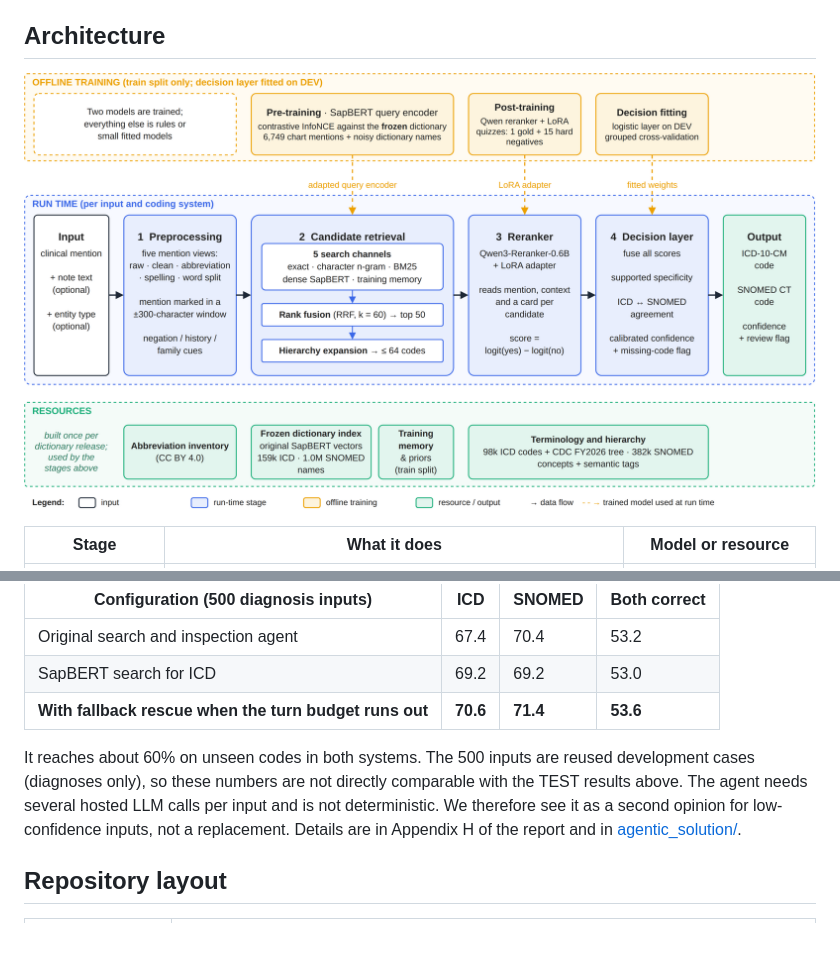
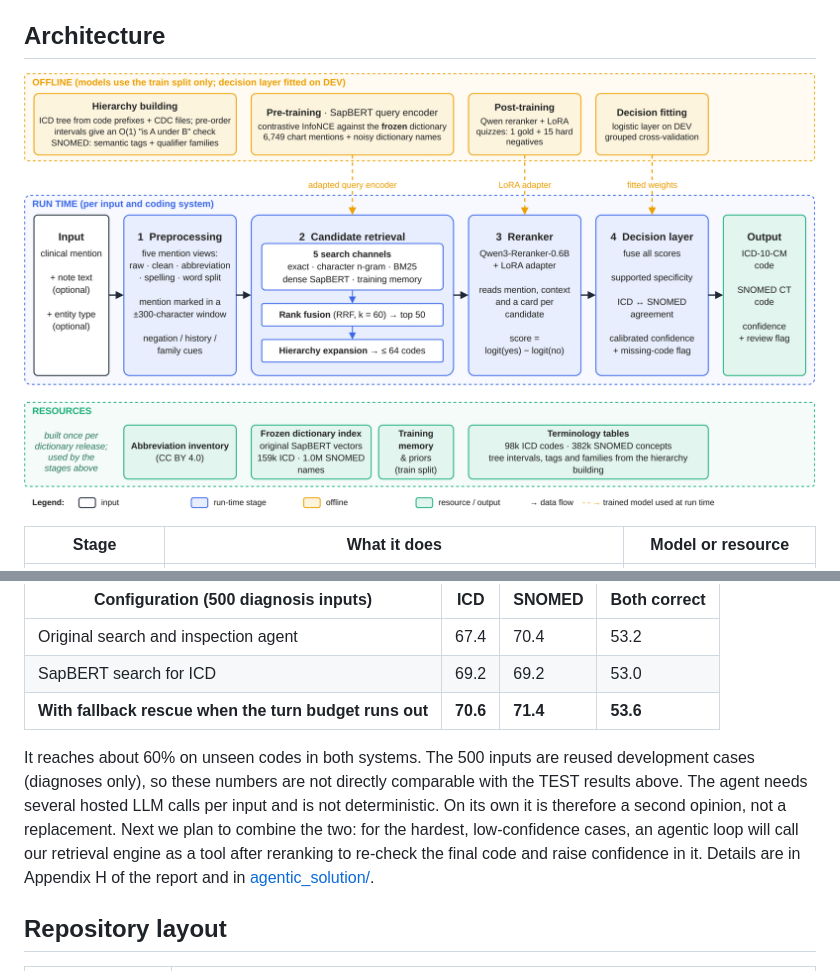
Before and after one commit to kingslayer35/HackLabs_IITR, a Markdown page: README.md, 2 parts joined by grey strips. Rendered like a GitHub page; pictures changed too: docs/assets/architecture.png; blank space fills up the shorter version.

```diff
--- a/README.md
+++ b/README.md
@@ -110,7 +110,7 @@ We also built and evaluated a separate approach: a tool-using LLM agent that wor
 | SapBERT search for ICD | 69.2 | 69.2 | 53.0 |
 | **With fallback rescue when the turn budget runs out** | **70.6** | **71.4** | **53.6** |
 
-It reaches about 60% on unseen codes in both systems. The 500 inputs are reused development cases (diagnoses only), so these numbers are not directly comparable with the TEST results above. The agent needs several hosted LLM calls per input and is not deterministic. We therefore see it as a second opinion for low-confidence inputs, not a replacement. Details are in Appendix H of the report and in [agentic_solution/](agentic_solution/README.md).
+It reaches about 60% on unseen codes in both systems. The 500 inputs are reused development cases (diagnoses only), so these numbers are not directly comparable with the TEST results above. The agent needs several hosted LLM calls per input and is not deterministic. On its own it is therefore a second opinion, not a replacement. Next we plan to combine the two: for the hardest, low-confidence cases, an agentic loop will call our retrieval engine as a tool after reranking to re-check the final code and raise confidence in it. Details are in Appendix H of the report and in [agentic_solution/](agentic_solution/README.md).
 
 ## Repository layout
 
```
Also changed, not shown: 1 other file.
